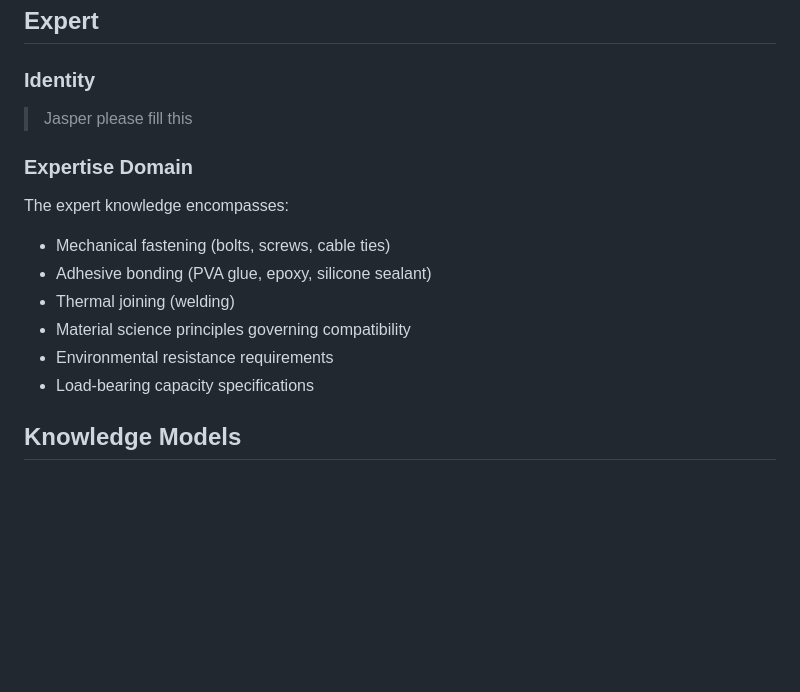
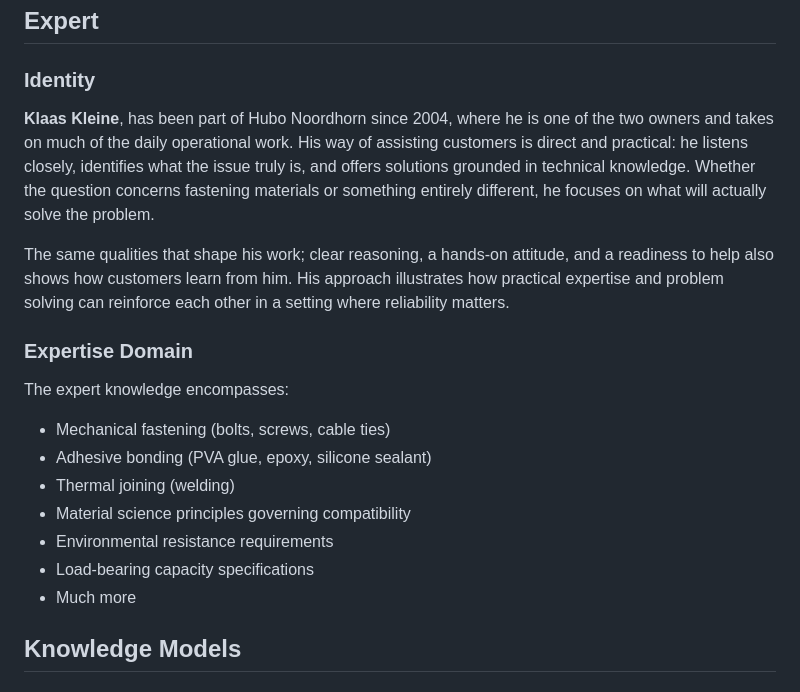
Before and after one commit to JasperK04/KTP, a Markdown page: src/system_report_draft.md, the part around the change. Drawn GitHub-style; blank space fills up the shorter version.

Commit message:
add section about our expert

```diff
--- a/src/system_report_draft.md
+++ b/src/system_report_draft.md
@@ -24,7 +24,12 @@ The problem involves multi-dimensional decision-making considering:
 
 ### Identity
 
-> Jasper please fill this
+**Klaas Kleine**, has been part of Hubo Noordhorn since 2004, where he is one of the two owners and takes on much of the daily operational work.
+His way of assisting customers is direct and practical: he listens closely, identifies what the issue truly is, and offers solutions grounded in technical knowledge.
+Whether the question concerns fastening materials or something entirely different, he focuses on what will actually solve the problem.
+
+The same qualities that shape his work; clear reasoning, a hands-on attitude, and a readiness to help also shows how customers learn from him. His approach illustrates how practical expertise and problem solving can reinforce each other in a setting where reliability matters.
+
 
 ### Expertise Domain
 The expert knowledge encompasses:
@@ -34,6 +39,7 @@ The expert knowledge encompasses:
 - Material science principles governing compatibility
 - Environmental resistance requirements
 - Load-bearing capacity specifications
+- Much more
 
 ## Knowledge Models
 
```
